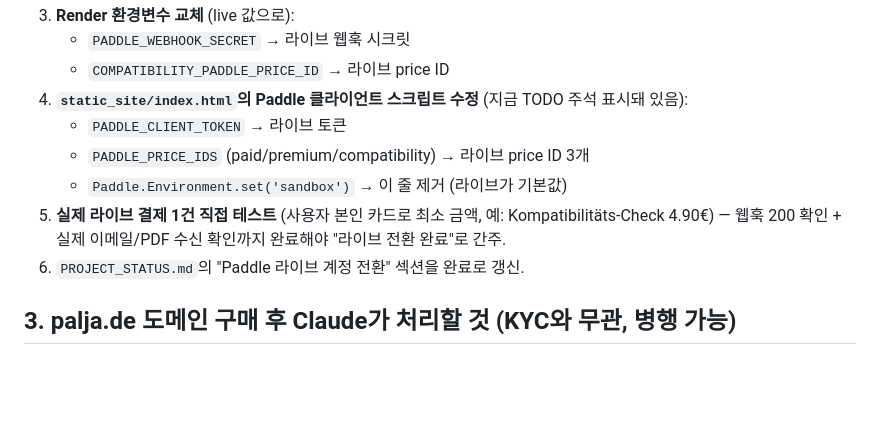
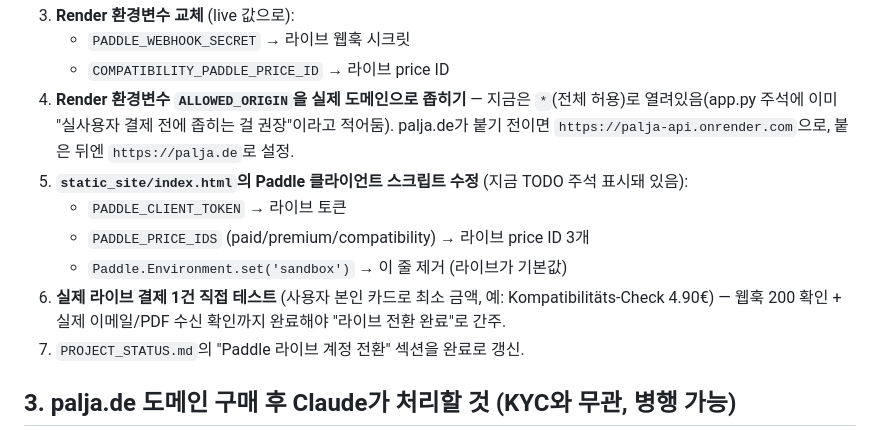
Before and after one commit to dionnie373-star/saju-api, a Markdown page: LAUNCH_RUNBOOK.md, the part around the change. Drawn GitHub-style; blank space fills up the shorter version.

Commit message:
Add ALLOWED_ORIGIN tightening step to the launch runbook
app.py already had a comment recommending this before going live with
real payments; the runbook didn't mention it yet.

Co-Authored-By: Claude Sonnet 5 <noreply@anthropic.com>
Claude-Session: https://claude.ai/code/session_01DF4YSywGhtCZKEPB8U95dX

```diff
--- a/LAUNCH_RUNBOOK.md
+++ b/LAUNCH_RUNBOOK.md
@@ -40,15 +40,19 @@
 3. **Render 환경변수 교체** (live 값으로):
    - `PADDLE_WEBHOOK_SECRET` → 라이브 웹훅 시크릿
    - `COMPATIBILITY_PADDLE_PRICE_ID` → 라이브 price ID
-4. **`static_site/index.html`의 Paddle 클라이언트 스크립트 수정** (지금 TODO
+4. **Render 환경변수 `ALLOWED_ORIGIN`을 실제 도메인으로 좁히기** — 지금은
+   `*`(전체 허용)로 열려있음(app.py 주석에 이미 "실사용자 결제 전에 좁히는 걸
+   권장"이라고 적어둠). palja.de가 붙기 전이면 `https://palja-api.onrender.com`으로,
+   붙은 뒤엔 `https://palja.de`로 설정.
+5. **`static_site/index.html`의 Paddle 클라이언트 스크립트 수정** (지금 TODO
    주석 표시돼 있음):
    - `PADDLE_CLIENT_TOKEN` → 라이브 토큰
    - `PADDLE_PRICE_IDS` (paid/premium/compatibility) → 라이브 price ID 3개
    - `Paddle.Environment.set('sandbox')` → 이 줄 제거 (라이브가 기본값)
-5. **실제 라이브 결제 1건 직접 테스트** (사용자 본인 카드로 최소 금액,
+6. **실제 라이브 결제 1건 직접 테스트** (사용자 본인 카드로 최소 금액,
    예: Kompatibilitäts-Check 4.90€) — 웹훅 200 확인 + 실제 이메일/PDF 수신
    확인까지 완료해야 "라이브 전환 완료"로 간주.
-6. `PROJECT_STATUS.md`의 "Paddle 라이브 계정 전환" 섹션을 완료로 갱신.
+7. `PROJECT_STATUS.md`의 "Paddle 라이브 계정 전환" 섹션을 완료로 갱신.
 
 ## 3. palja.de 도메인 구매 후 Claude가 처리할 것 (KYC와 무관, 병행 가능)
 
```
